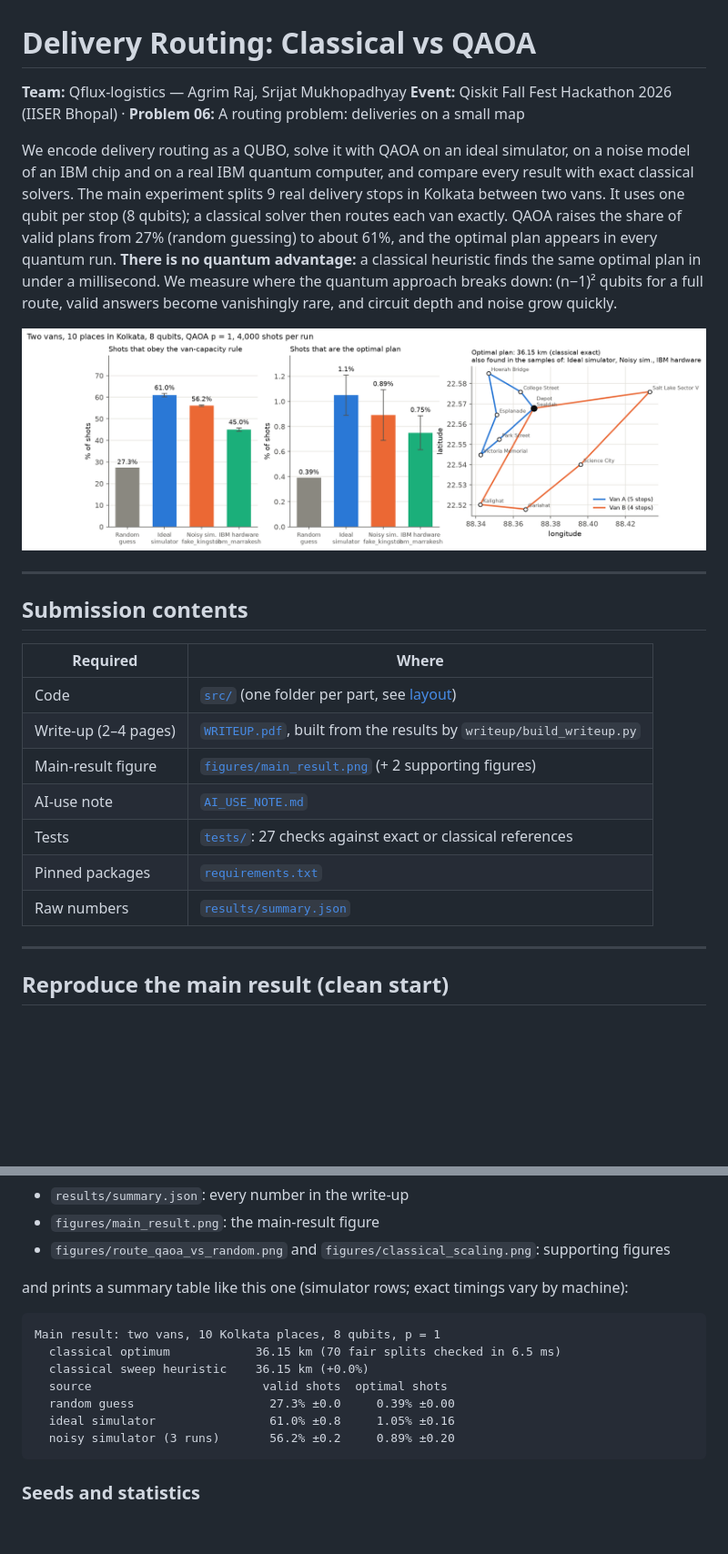
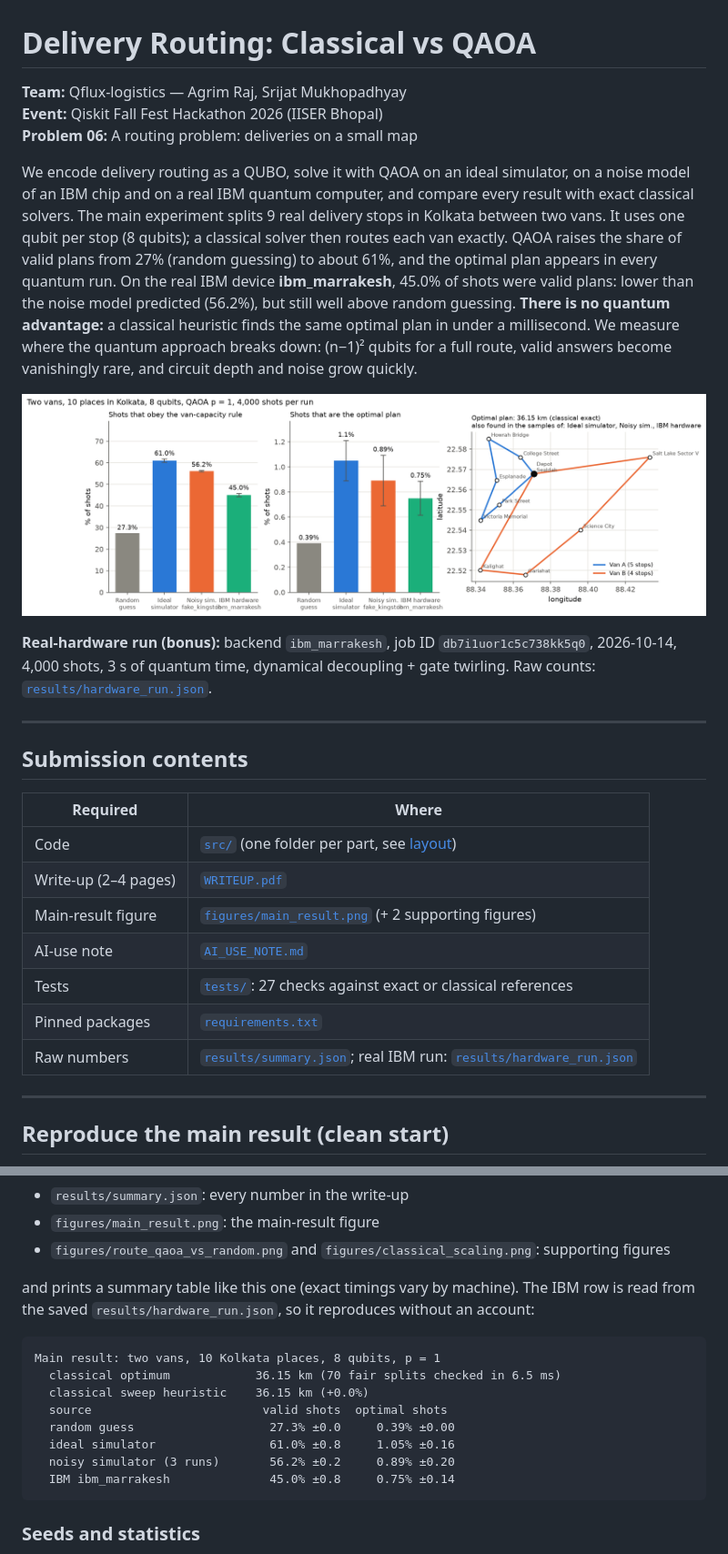
Before and after one commit to agrimraj/Qflux-logistics, a Markdown page: README.md, 2 parts joined by grey strips. Shown at 91% size. GitHub-like rendering; blank space fills up the shorter version.

````diff
--- a/README.md
+++ b/README.md
@@ -1,19 +1,26 @@
 # Delivery Routing: Classical vs QAOA
 
-**Team:** Qflux-logistics — Agrim Raj, Srijat Mukhopadhyay
-**Event:** Qiskit Fall Fest Hackathon 2026 (IISER Bhopal) · **Problem 06:** A routing problem: deliveries on a small map
+**Team:** Qflux-logistics — Agrim Raj, Srijat Mukhopadhyay\
+**Event:** Qiskit Fall Fest Hackathon 2026 (IISER Bhopal)\
+**Problem 06:** A routing problem: deliveries on a small map
 
 We encode delivery routing as a QUBO, solve it with QAOA on an ideal simulator, on a
 noise model of an IBM chip and on a real IBM quantum computer, and compare every result
 with exact classical solvers. The main experiment splits 9 real delivery stops in Kolkata
 between two vans. It uses one qubit per stop (8 qubits); a classical solver then routes each
 van exactly. QAOA raises the share of valid plans from 27% (random guessing) to about 61%,
-and the optimal plan appears in every quantum run. **There is no quantum advantage:** a
+and the optimal plan appears in every quantum run. On the real IBM device
+**ibm_marrakesh**, 45.0% of shots were valid plans: lower than the noise model
+predicted (56.2%), but still well above random guessing. **There is no quantum advantage:** a
 classical heuristic finds the same optimal plan in under a millisecond. We measure where
 the quantum approach breaks down: (n−1)² qubits for a full route, valid answers become
 vanishingly rare, and circuit depth and noise grow quickly.
 
 ![Main result](figures/main_result.png)
+
+**Real-hardware run (bonus):** backend `ibm_marrakesh`, job ID `db7i1uor1c5c738kk5q0`,
+2026-10-14, 4,000 shots, 3 s of quantum time, dynamical decoupling + gate twirling.
+Raw counts: [`results/hardware_run.json`](results/hardware_run.json).
 
 ---
 
@@ -22,12 +29,12 @@ vanishingly rare, and circuit depth and noise grow quickly.
 | Required | Where |
 |---|---|
 | Code | [`src/`](src) (one folder per part, see [layout](#repository-layout)) |
-| Write-up (2–4 pages) | [`WRITEUP.pdf`](WRITEUP.pdf), built from the results by `writeup/build_writeup.py` |
+| Write-up (2–4 pages) | [`WRITEUP.pdf`](WRITEUP.pdf)  |
 | Main-result figure | [`figures/main_result.png`](figures/main_result.png) (+ 2 supporting figures) |
 | AI-use note | [`AI_USE_NOTE.md`](AI_USE_NOTE.md)  |
 | Tests | [`tests/`](tests): 27 checks against exact or classical references |
 | Pinned packages | [`requirements.txt`](requirements.txt) |
-| Raw numbers | [`results/summary.json`](results/summary.json) |
+| Raw numbers | [`results/summary.json`](results/summary.json); real IBM run: [`results/hardware_run.json`](results/hardware_run.json) |
 
 ---
 
@@ -51,7 +58,8 @@ python writeup/build_writeup.py                   # ~2 s, rebuilds WRITEUP.pdf
 - `figures/main_result.png`: the main-result figure
 - `figures/route_qaoa_vs_random.png` and `figures/classical_scaling.png`: supporting figures
 
-and prints a summary table like this one (simulator rows; exact timings vary by machine):
+and prints a summary table like this one (exact timings vary by machine). The IBM row is read
+from the saved `results/hardware_run.json`, so it reproduces without an account:
 
 ```
 Main result: two vans, 10 Kolkata places, 8 qubits, p = 1
@@ -61,6 +69,7 @@ Main result: two vans, 10 Kolkata places, 8 qubits, p = 1
   random guess                   27.3% ±0.0     0.39% ±0.00
   ideal simulator                61.0% ±0.8     1.05% ±0.16
   noisy simulator (3 runs)       56.2% ±0.2     0.89% ±0.20
+  IBM ibm_marrakesh              45.0% ±0.8     0.75% ±0.14
 ```
 
 ### Seeds and statistics
````
